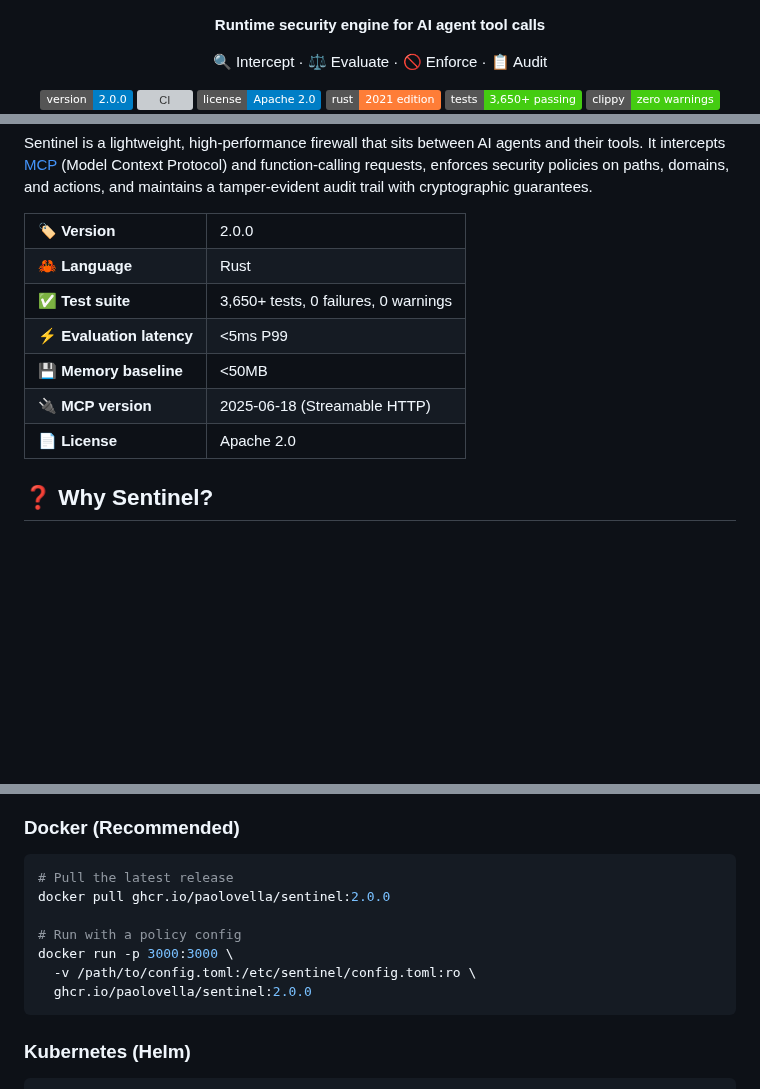
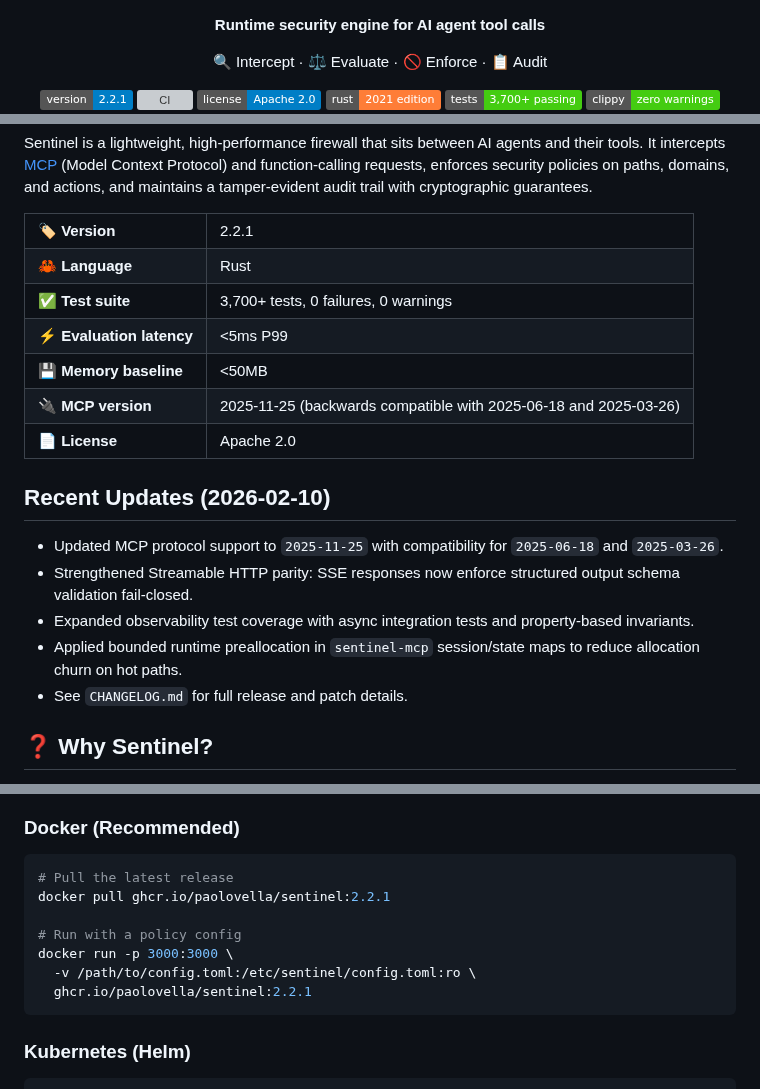
Before and after one commit to vellaveto/vellaveto, a Markdown page: README.md, 3 parts joined by grey strips. GitHub-like rendering; badges without logos; blank space fills up the shorter version; grey boxes are pictures that could not be loaded.

Commit message:
docs: sync readme changelog and roadmap for v2.2.1

````diff
--- a/README.md
+++ b/README.md
@@ -7,10 +7,10 @@
     🔍 Intercept &middot; ⚖️ Evaluate &middot; 🚫 Enforce &middot; 📋 Audit
   </p>
   <p align="center">
-    <a href="https://github.com/paolovella/sentinel/releases/tag/v2.0.0"><img src="https://img.shields.io/badge/version-2.0.0-blue.svg" alt="Version 2.0.0"></a>
+    <a href="https://github.com/paolovella/sentinel/releases"><img src="https://img.shields.io/badge/version-2.2.1-blue.svg" alt="Version 2.2.1"></a>
     <a href="https://github.com/paolovella/sentinel/actions/workflows/ci.yml"><img src="https://github.com/paolovella/sentinel/actions/workflows/ci.yml/badge.svg?branch=main" alt="CI"></a>
     <a href="https://github.com/paolovella/sentinel/blob/main/LICENSE"><img src="https://img.shields.io/badge/license-Apache_2.0-blue.svg" alt="License: Apache 2.0"></a>
     <a href="https://www.rust-lang.org/"><img src="https://img.shields.io/badge/rust-2021_edition-orange.svg" alt="Rust 2021"></a>
-    <img src="https://img.shields.io/badge/tests-3%2C650%2B_passing-brightgreen.svg" alt="Tests: 3,650+ passing">
+    <img src="https://img.shields.io/badge/tests-3%2C700%2B_passing-brightgreen.svg" alt="Tests: 3,700+ passing">
     <img src="https://img.shields.io/badge/clippy-zero_warnings-brightgreen.svg" alt="Clippy: zero warnings">
     <img src="https://img.shields.io/badge/security_audit-35_rounds%2C_390%2B_findings-informational.svg" alt="Security Audit: 35 rounds, 390+ findings">
@@ -33,14 +33,22 @@
 Sentinel is a lightweight, high-performance firewall that sits between AI agents and their tools. It intercepts [MCP](https://modelcontextprotocol.io/) (Model Context Protocol) and function-calling requests, enforces security policies on paths, domains, and actions, and maintains a tamper-evident audit trail with cryptographic guarantees.
 
 <table>
-<tr><td>🏷️ <strong>Version</strong></td><td>2.0.0</td></tr>
+<tr><td>🏷️ <strong>Version</strong></td><td>2.2.1</td></tr>
 <tr><td>🦀 <strong>Language</strong></td><td>Rust</td></tr>
-<tr><td>✅ <strong>Test suite</strong></td><td>3,650+ tests, 0 failures, 0 warnings</td></tr>
+<tr><td>✅ <strong>Test suite</strong></td><td>3,700+ tests, 0 failures, 0 warnings</td></tr>
 <tr><td>⚡ <strong>Evaluation latency</strong></td><td>&lt;5ms P99</td></tr>
 <tr><td>💾 <strong>Memory baseline</strong></td><td>&lt;50MB</td></tr>
-<tr><td>🔌 <strong>MCP version</strong></td><td>2025-06-18 (Streamable HTTP)</td></tr>
+<tr><td>🔌 <strong>MCP version</strong></td><td>2025-11-25 (backwards compatible with 2025-06-18 and 2025-03-26)</td></tr>
 <tr><td>📄 <strong>License</strong></td><td>Apache 2.0</td></tr>
 </table>
+
+## Recent Updates (2026-02-10)
+
+- Updated MCP protocol support to `2025-11-25` with compatibility for `2025-06-18` and `2025-03-26`.
+- Strengthened Streamable HTTP parity: SSE responses now enforce structured output schema validation fail-closed.
+- Expanded observability test coverage with async integration tests and property-based invariants.
+- Applied bounded runtime preallocation in `sentinel-mcp` session/state maps to reduce allocation churn on hot paths.
+- See `CHANGELOG.md` for full release and patch details.
 
 ## ❓ Why Sentinel?
 
@@ -182,12 +190,12 @@ Sentinel enforces security policies on every tool call before it reaches the too
 
 ```bash
 # Pull the latest release
-docker pull ghcr.io/paolovella/sentinel:2.0.0
+docker pull ghcr.io/paolovella/sentinel:2.2.1
 
 # Run with a policy config
 docker run -p 3000:3000 \
   -v /path/to/config.toml:/etc/sentinel/config.toml:ro \
-  ghcr.io/paolovella/sentinel:2.0.0
+  ghcr.io/paolovella/sentinel:2.2.1
 ```
 
 ### Kubernetes (Helm)
````
Also changed, not shown: other parts of README.md (+6 -5 lines), CHANGELOG.md (+17 -0 lines), ROADMAP.md (+29 -24 lines).
